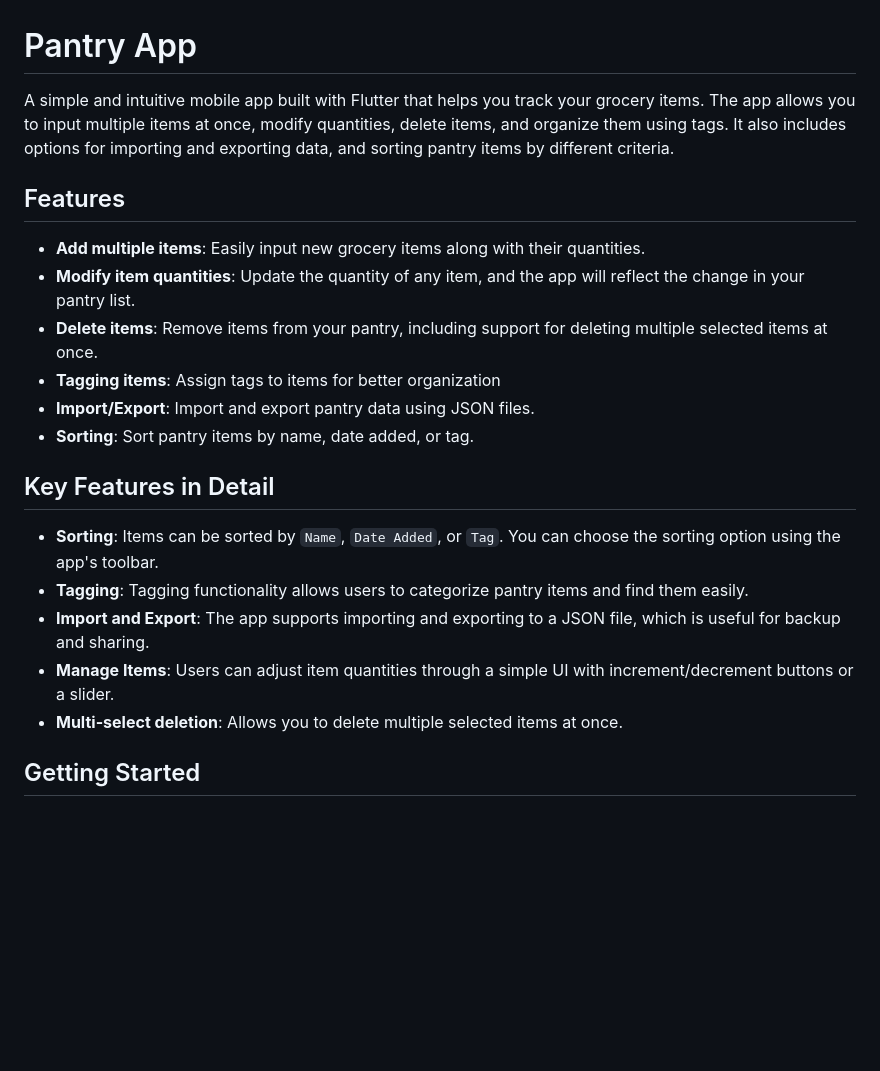
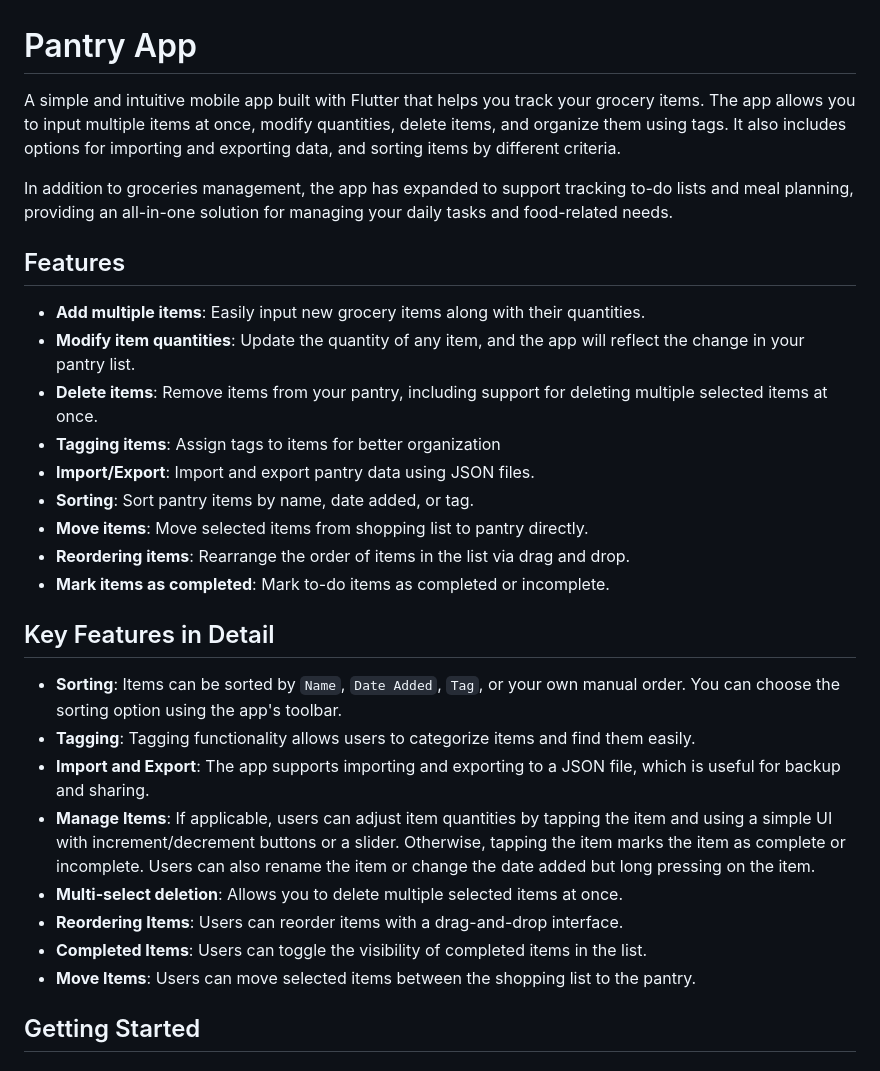
Before and after one commit to AMWen/pantry_app, a Markdown page: README.md, the part around the change printed below. Rendered like a GitHub page; blank space fills up the shorter version.

```diff
--- a/README.md
+++ b/README.md
@@ -1,6 +1,8 @@
 # Pantry App
 
-A simple and intuitive mobile app built with Flutter that helps you track your grocery items. The app allows you to input multiple items at once, modify quantities, delete items, and organize them using tags. It also includes options for importing and exporting data, and sorting pantry items by different criteria.
+A simple and intuitive mobile app built with Flutter that helps you track your grocery items. The app allows you to input multiple items at once, modify quantities, delete items, and organize them using tags. It also includes options for importing and exporting data, and sorting items by different criteria.
+
+In addition to groceries management, the app has expanded to support tracking to-do lists and meal planning, providing an all-in-one solution for managing your daily tasks and food-related needs.
 
 ## Features
 
@@ -10,14 +12,20 @@ A simple and intuitive mobile app built with Flutter that helps you track your g
 - **Tagging items**: Assign tags to items for better organization
 - **Import/Export**: Import and export pantry data using JSON files.
 - **Sorting**: Sort pantry items by name, date added, or tag.
+- **Move items**: Move selected items from shopping list to pantry directly.
+- **Reordering items**: Rearrange the order of items in the list via drag and drop.
+- **Mark items as completed**: Mark to-do items as completed or incomplete.
 
 ## Key Features in Detail
 
-- **Sorting**: Items can be sorted by `Name`, `Date Added`, or `Tag`. You can choose the sorting option using the app's toolbar.
-- **Tagging**: Tagging functionality allows users to categorize pantry items and find them easily.
+- **Sorting**: Items can be sorted by `Name`, `Date Added`, `Tag`, or your own manual order. You can choose the sorting option using the app's toolbar.
+- **Tagging**: Tagging functionality allows users to categorize items and find them easily.
 - **Import and Export**: The app supports importing and exporting to a JSON file, which is useful for backup and sharing.
-- **Manage Items**: Users can adjust item quantities through a simple UI with increment/decrement buttons or a slider.
+- **Manage Items**: If applicable, users can adjust item quantities by tapping the item and using a simple UI with increment/decrement buttons or a slider. Otherwise, tapping the item marks the item as complete or incomplete. Users can also rename the item or change the date added but long pressing on the item.
 - **Multi-select deletion**: Allows you to delete multiple selected items at once.
+- **Reordering Items**: Users can reorder items with a drag-and-drop interface.
+- **Completed Items**: Users can toggle the visibility of completed items in the list.
+- **Move Items**: Users can move selected items between the shopping list to the pantry.
 
 ## Getting Started
 
```
Also changed, not shown: other parts of README.md (+40 -5 lines).
